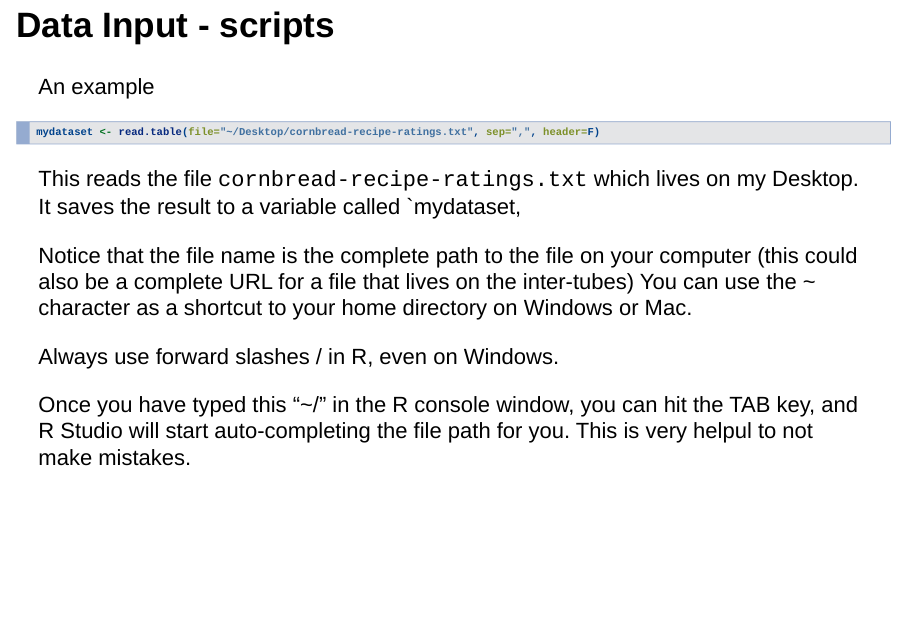
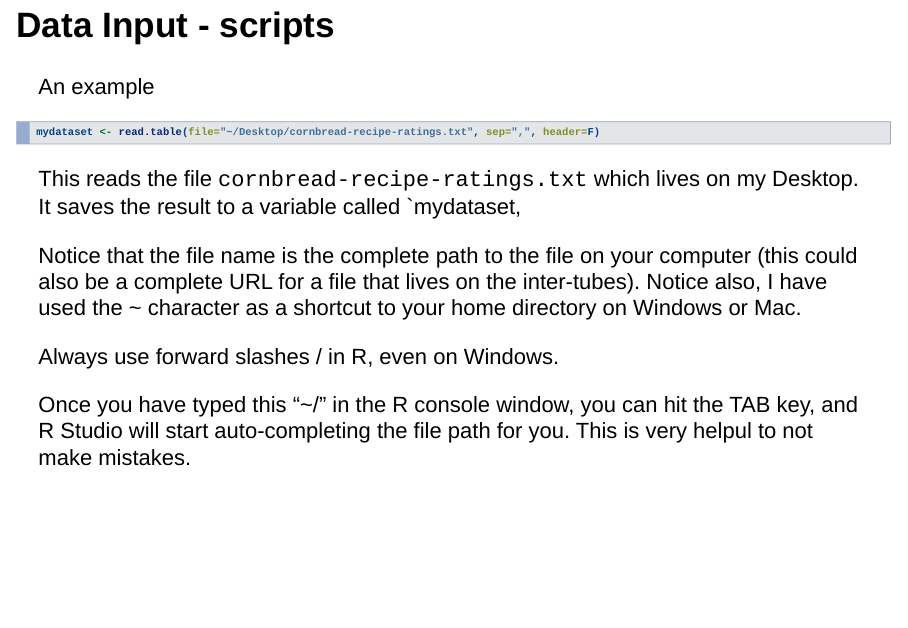
Before and after one commit to wabarr/hompal-stats-presentations, an R Markdown document (RMarkdown-Scripts-IO.Rmd): page 19 of 22. Rendered offline with R 4.5, knitr and Pandoc, with nearby package versions; drawn as Slidy slides in place of the format the file asks for; code that draws random numbers runs with fixed seeds of ours.

Commit message:
update again

```diff
--- a/RMarkdown-Scripts-IO.Rmd
+++ b/RMarkdown-Scripts-IO.Rmd
@@ -154,7 +154,7 @@ mydataset <- read.table(file="~/Desktop/cornbread-recipe-ratings.txt", sep=",",
 
 This reads the file `cornbread-recipe-ratings.txt` which lives on my Desktop.  It saves the result to a variable called `mydataset,
 
-Notice that the file name is the complete path to the file on your computer (this could also be a complete URL for a file that lives on the inter-tubes)  You can use the ~ character as a shortcut to your home directory on Windows or Mac.
+Notice that the file name is the complete path to the file on your computer (this could also be a complete URL for a file that lives on the inter-tubes). Notice also, I have used the ~ character as a shortcut to your home directory on Windows or Mac.
 
 Always use forward slashes / in R, even on Windows.
 
```
Also changed, not shown: RMarkdown-Scripts-IO.html.
